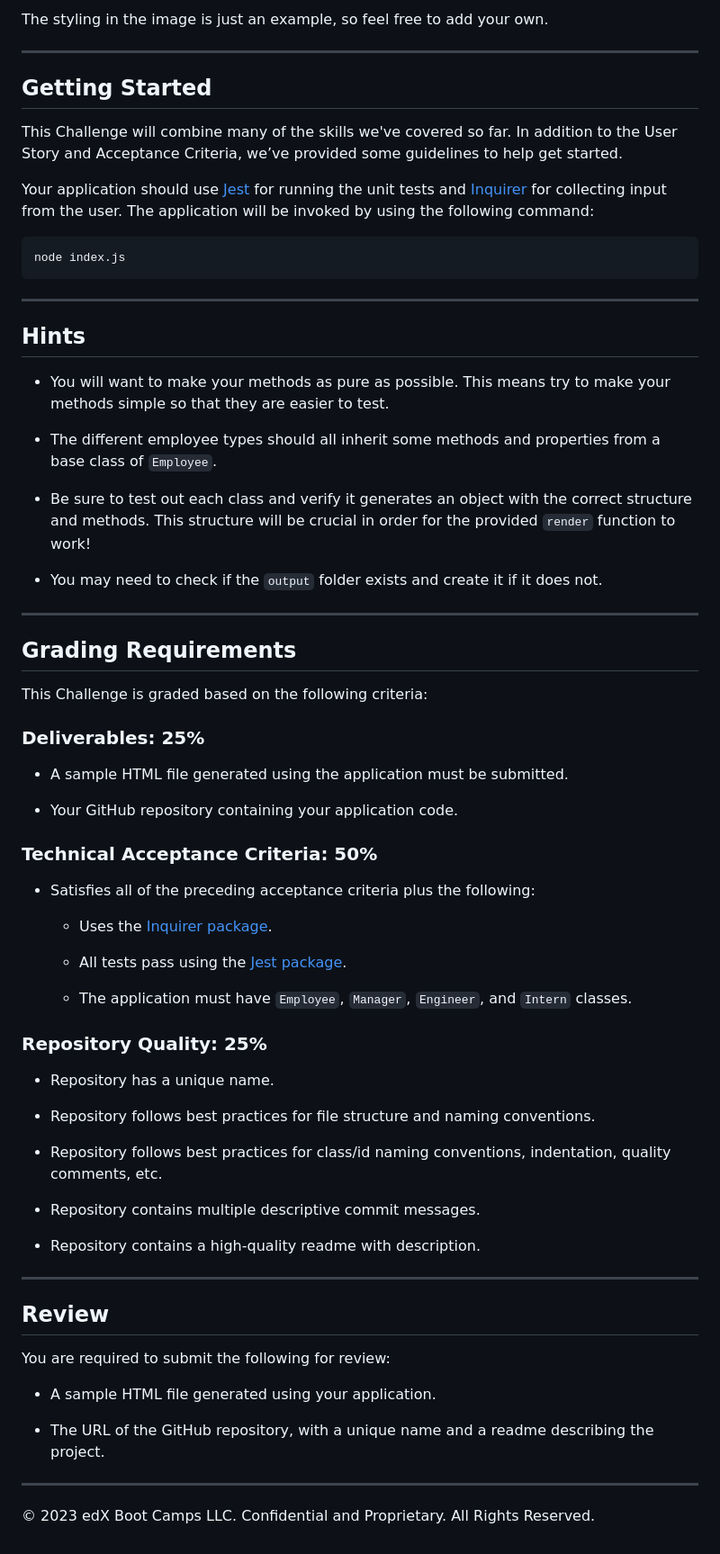
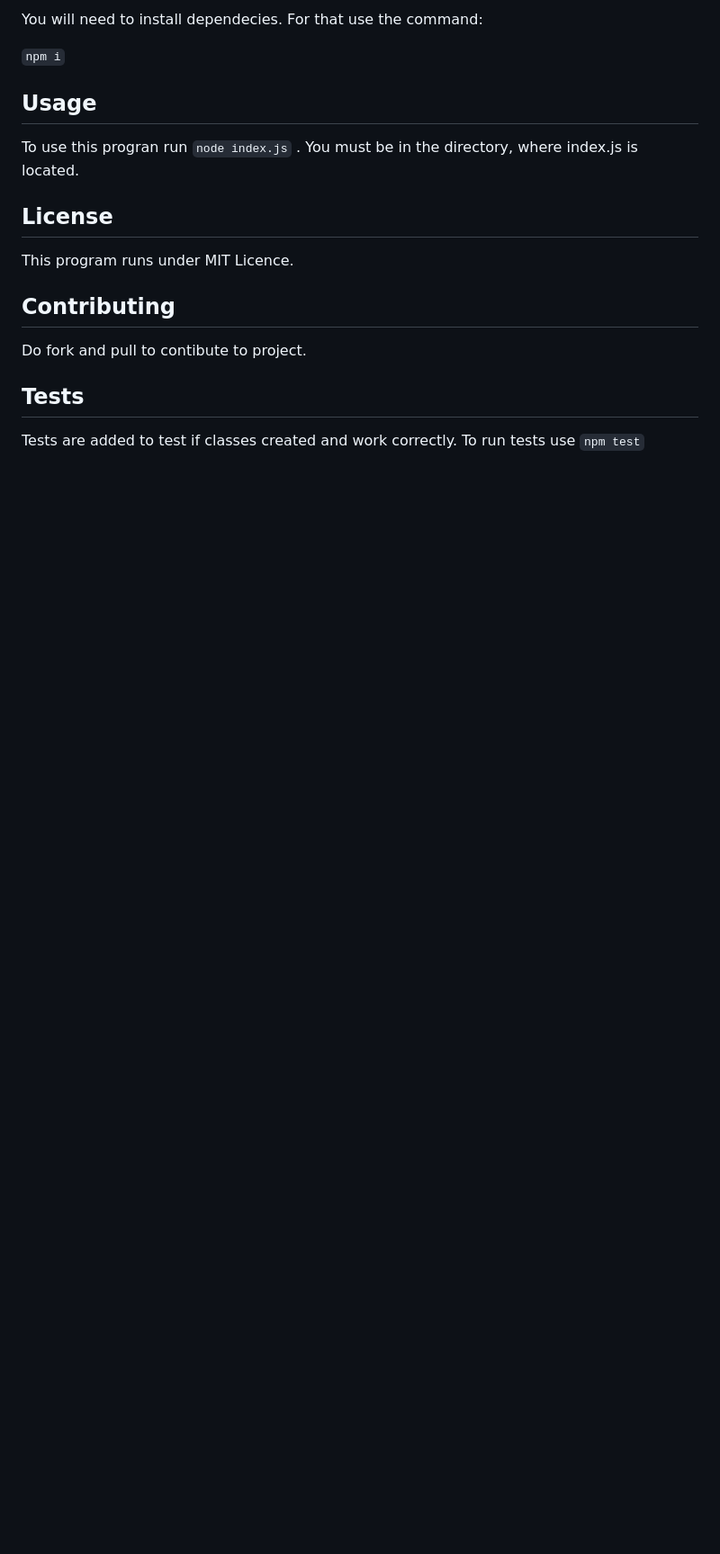
Before and after one commit to MarilynWho/team-profile-generator-tdd, a Markdown page: README.md, the part around the change printed below. Shown: that part at 90% size. GitHub-like rendering; blank space fills up the shorter version.

````diff
--- a/README.md
+++ b/README.md
@@ -70,73 +27,21 @@ The following image shows a mock-up of the generated HTML’s appearance and fun
 
-The styling in the image is just an example, so feel free to add your own.
+You will need to install dependecies. For that use the command:
 
----
+`npm i`
 
-## Getting Started
 
-This Challenge will combine many of the skills we've covered so far. In addition to the User Story and Acceptance Criteria, we’ve provided some guidelines to help get started.
+## Usage
 
-Your application should use [Jest](https://www.npmjs.com/package/jest) for running the unit tests and [Inquirer](https://www.npmjs.com/package/inquirer) for collecting input from the user. The application will be invoked by using the following command:
+To use this progran run `node index.js` . You must be in the directory, where index.js is located.
 
-```bash
-node index.js
-```
+## License
 
----
+This program runs under MIT Licence.
 
-## Hints
+## Contributing
 
-* You will want to make your methods as pure as possible. This means try to make your methods simple so that they are easier to test.
+Do fork and pull to contibute to project.
 
-* The different employee types should all inherit some methods and properties from a base class of `Employee`.
+## Tests
 
-* Be sure to test out each class and verify it generates an object with the correct structure and methods. This structure will be crucial in order for the provided `render` function to work!
-
-* You may need to check if the `output` folder exists and create it if it does not.
-
----
-
-## Grading Requirements
-
-This Challenge is graded based on the following criteria:
-
-### Deliverables: 25%
-
-* A sample HTML file generated using the application must be submitted.
-
-* Your GitHub repository containing your application code.
-
-### Technical Acceptance Criteria: 50%
-
-* Satisfies all of the preceding acceptance criteria plus the following:
-
-	* Uses the [Inquirer package](https://www.npmjs.com/package/inquirer).
-
-	* All tests pass using the [Jest package](https://www.npmjs.com/package/jest).
-
-  * The application must have `Employee`, `Manager`, `Engineer`, and `Intern` classes.
-
-### Repository Quality: 25%
-
-* Repository has a unique name.
-
-* Repository follows best practices for file structure and naming conventions.
-
-* Repository follows best practices for class/id naming conventions, indentation, quality comments, etc.
-
-* Repository contains multiple descriptive commit messages.
-
-* Repository contains a high-quality readme with description.
-
----
-
-## Review
-
-You are required to submit the following for review:
-
-* A sample HTML file generated using your application.
-
-* The URL of the GitHub repository, with a unique name and a readme describing the project.
-
----
-© 2023 edX Boot Camps LLC. Confidential and Proprietary. All Rights Reserved.
+Tests are added to test if classes created and work correctly. To run tests use `npm test`
````
Also changed, not shown: other parts of README.md (+16 -59 lines), assets/command-line.png (added), assets/html-page.png (added).
